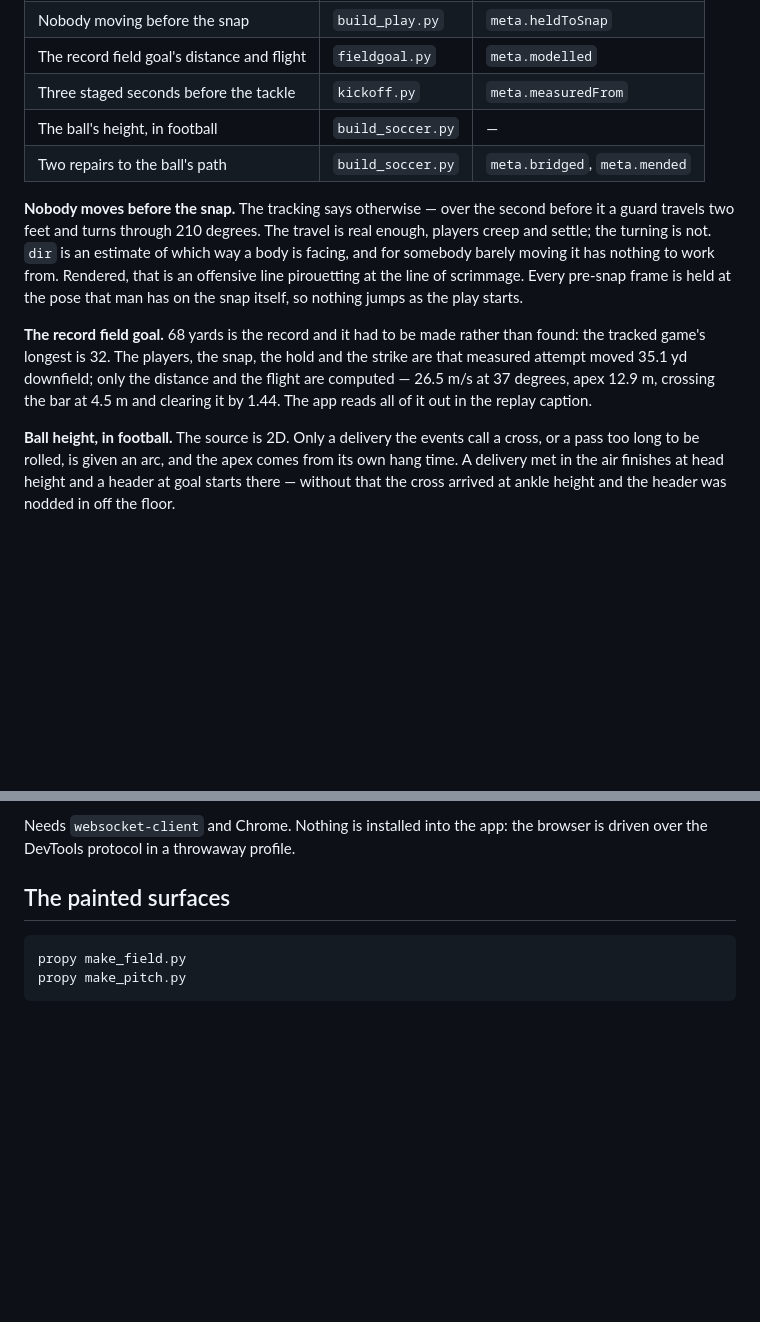
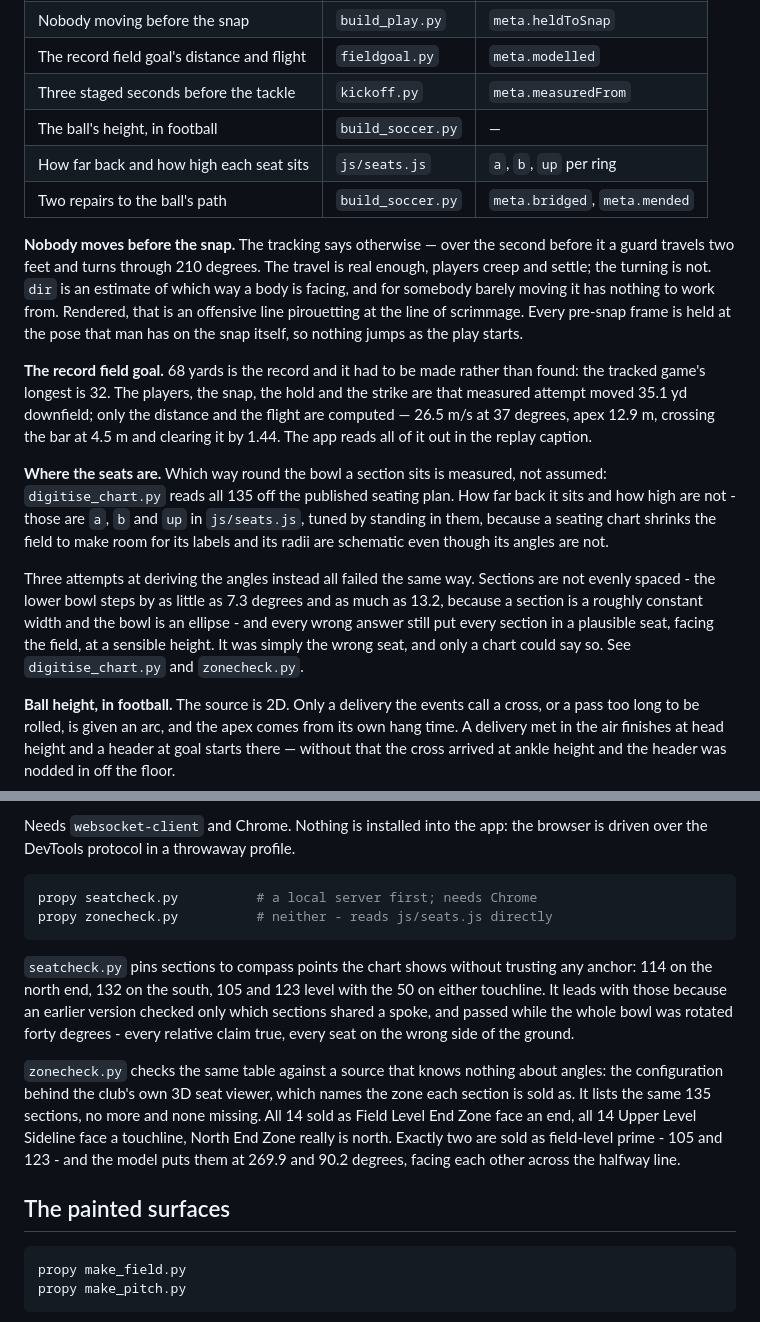
Before and after one commit to b-connolly/sports-venue-digital-twin, a Markdown page: tools/README.md, 2 parts joined by grey strips. GitHub-like rendering; blank space fills up the shorter version.

Commit message:
Write down where the seats came from
The seat chooser was never in the top-level README, and the tools README
still implied the section positions were derived. Both now say which half
is measured and which is modelled: the bearings come off the published
plan, the distances and heights are tuned by standing in them, and the
reason for the split is that a seating chart shrinks the field to make
room for its labels, so its angles can be trusted and its radii cannot.

Also records the two checks and why each exists - seatcheck leading with
compass bearings because its relative-only ancestor passed while the bowl
was rotated forty degrees, and zonecheck because agreeing with a source
that knows nothing about angles is evidence rather than a restatement.

Co-Authored-By: Claude Opus 5 <noreply@anthropic.com>

````diff
--- a/tools/README.md
+++ b/tools/README.md
@@ -130,6 +130,7 @@ visible in the data rather than only in this README.
 | The record field goal's distance and flight | `fieldgoal.py` | `meta.modelled` |
 | Three staged seconds before the tackle | `kickoff.py` | `meta.measuredFrom` |
 | The ball's height, in football | `build_soccer.py` | — |
+| How far back and how high each seat sits | `js/seats.js` | `a`, `b`, `up` per ring |
 | Two repairs to the ball's path | `build_soccer.py` | `meta.bridged`, `meta.mended` |
 
 **Nobody moves before the snap.** The tracking says otherwise — over the second
@@ -146,6 +147,20 @@ and the strike are that measured attempt moved 35.1 yd downfield; only the
 distance and the flight are computed — 26.5 m/s at 37 degrees, apex 12.9 m,
 crossing the bar at 4.5 m and clearing it by 1.44. The app reads all of it out
 in the replay caption.
+
+**Where the seats are.** Which way round the bowl a section sits is measured,
+not assumed: `digitise_chart.py` reads all 135 off the published seating plan.
+How far back it sits and how high are not - those are `a`, `b` and `up` in
+`js/seats.js`, tuned by standing in them, because a seating chart shrinks the
+field to make room for its labels and its radii are schematic even though its
+angles are not.
+
+Three attempts at deriving the angles instead all failed the same way. Sections
+are not evenly spaced - the lower bowl steps by as little as 7.3 degrees and as
+much as 13.2, because a section is a roughly constant width and the bowl is an
+ellipse - and every wrong answer still put every section in a plausible seat,
+facing the field, at a sensible height. It was simply the wrong seat, and only a
+chart could say so. See `digitise_chart.py` and `zonecheck.py`.
 
 **Ball height, in football.** The source is 2D. Only a delivery the events call
 a cross, or a pass too long to be rolled, is given an arc, and the apex comes
@@ -216,6 +231,26 @@ different SDK. None of those fail a linter. All of them fail this.
 Needs `websocket-client` and Chrome. Nothing is installed into the app: the
 browser is driven over the DevTools protocol in a throwaway profile.
 
+```bash
+propy seatcheck.py          # a local server first; needs Chrome
+propy zonecheck.py          # neither - reads js/seats.js directly
+```
+
+`seatcheck.py` pins sections to compass points the chart shows without trusting
+any anchor: 114 on the north end, 132 on the south, 105 and 123 level with the
+50 on either touchline. It leads with those because an earlier version checked
+only which sections shared a spoke, and passed while the whole bowl was rotated
+forty degrees - every relative claim true, every seat on the wrong side of the
+ground.
+
+`zonecheck.py` checks the same table against a source that knows nothing about
+angles: the configuration behind the club's own 3D seat viewer, which names the
+zone each section is sold as. It lists the same 135 sections, no more and none
+missing. All 14 sold as Field Level End Zone face an end, all 14 Upper Level
+Sideline face a touchline, North End Zone really is north. Exactly two are sold
+as field-level prime - 105 and 123 - and the model puts them at 269.9 and 90.2
+degrees, facing each other across the halfway line.
+
 
 ## The painted surfaces
 
````
Also changed, not shown: README.md (+6 -0 lines).
